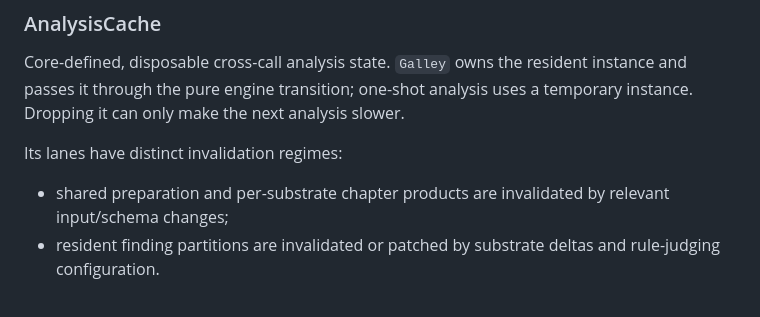
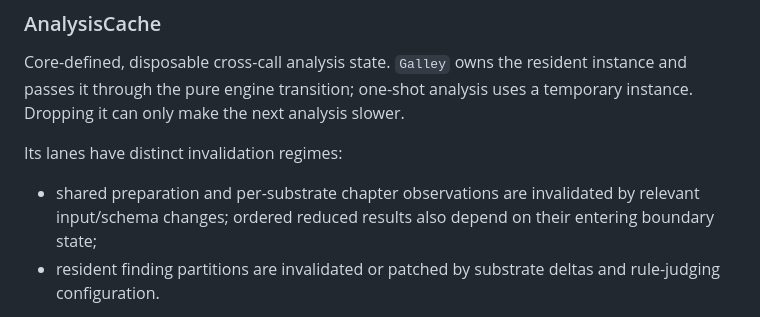
Before and after one commit to WycliffeAssociates/scripture-sous-chef, a Markdown page: glossary.md, the part around one of its changes. Drawn GitHub-style.

```diff
--- a/glossary.md
+++ b/glossary.md
@@ -81,8 +81,9 @@ uses a temporary instance. Dropping it can only make the next analysis slower.
 
 Its lanes have distinct invalidation regimes:
 
-- shared preparation and per-substrate chapter products are invalidated by
-  relevant input/schema changes;
+- shared preparation and per-substrate chapter observations are invalidated by
+  relevant input/schema changes; ordered reduced results also depend on their
+  entering boundary state;
 - resident finding partitions are invalidated or patched by substrate deltas
   and rule-judging configuration.
 
```
Also changed, not shown: other parts of glossary.md (+38 -21 lines), documentation/plans/2026-07-22-granularity-spine-plan.md (+21 -0 lines).
